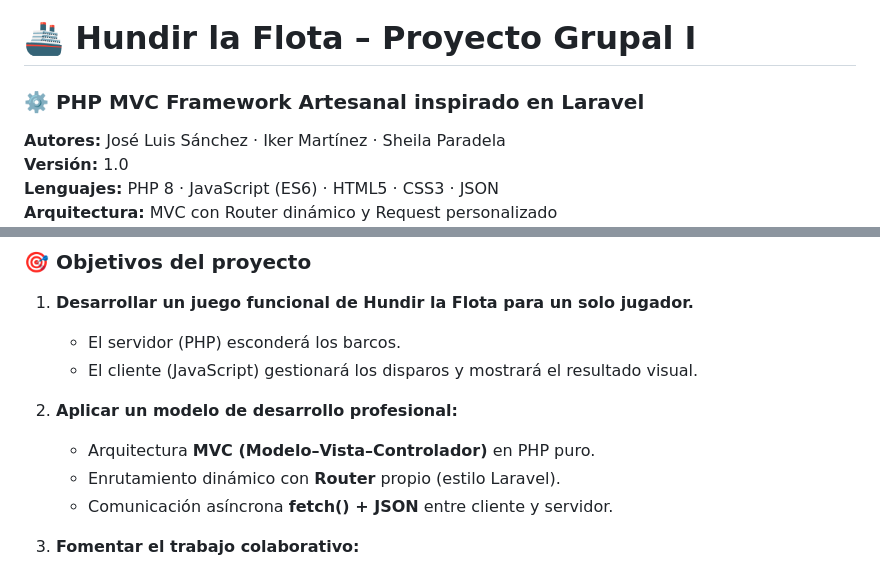
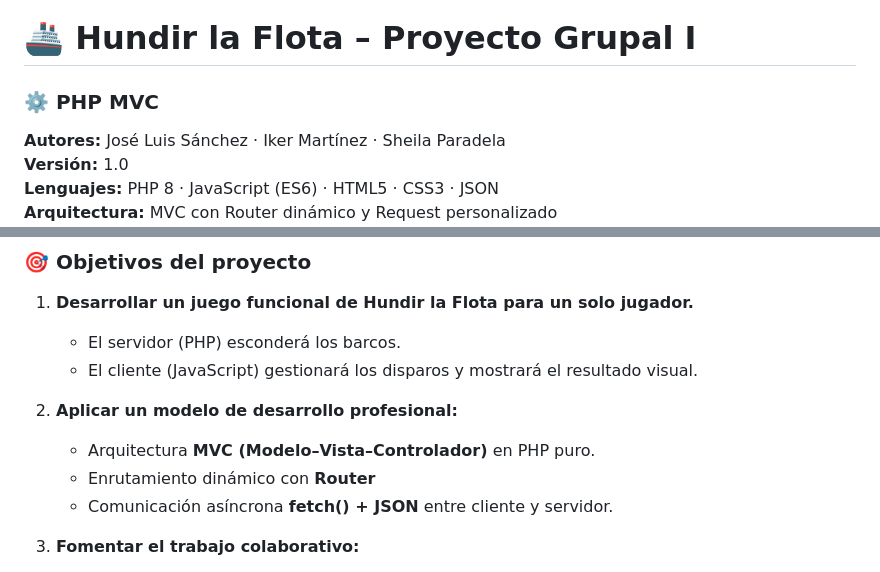
Before and after one commit to moimenta84/Hundir-la-flota, a Markdown page: README.MD, 2 parts joined by grey strips. Rendered like a GitHub page.

```diff
--- a/README.MD
+++ b/README.MD
@@ -1,5 +1,5 @@
 # 🚢 Hundir la Flota – Proyecto Grupal I
-### ⚙️ PHP MVC Framework Artesanal inspirado en Laravel
+### ⚙️ PHP MVC
 
 **Autores:** José Luis Sánchez · Iker Martínez · Sheila Paradela
 **Versión:** 1.0
@@ -23,7 +23,7 @@ El objetivo es construir desde cero una aplicación web que integre **Front-End,
 
 2. **Aplicar un modelo de desarrollo profesional:**
    - Arquitectura **MVC (Modelo–Vista–Controlador)** en PHP puro.
-   - Enrutamiento dinámico con **Router** propio (estilo Laravel).
+   - Enrutamiento dinámico con **Router**
    - Comunicación asíncrona **fetch() + JSON** entre cliente y servidor.
 
 3. **Fomentar el trabajo colaborativo:**
```
